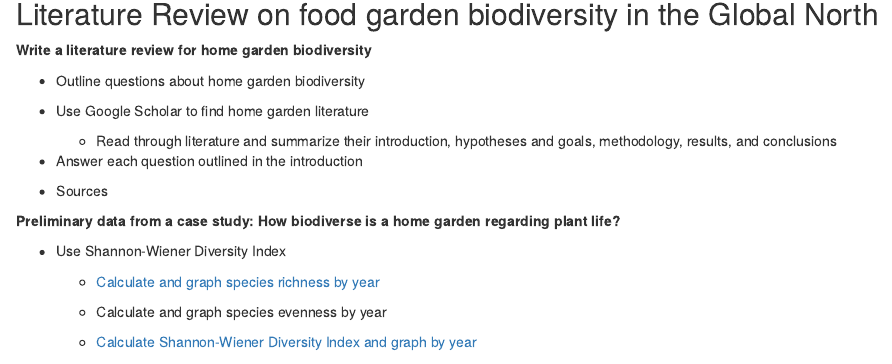
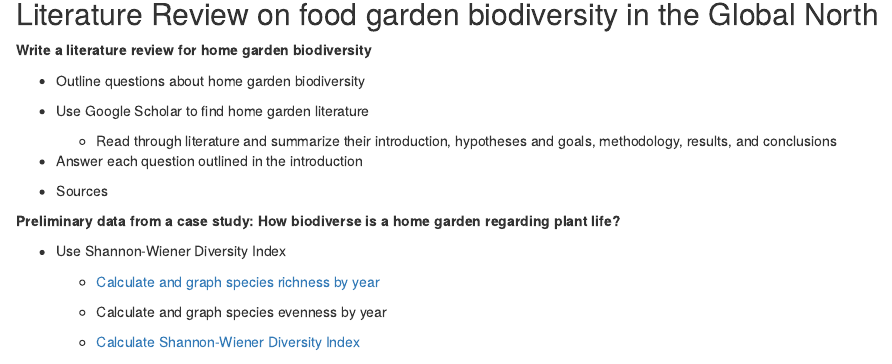
Before and after one commit to mullerzzoe/garden_analysis, an R Markdown document (analysis/index.Rmd): the page in a window 1100 px wide, from 340 px down. Rendered offline with R 4.5, knitr and Pandoc, with nearby package versions; drawn as R Markdown's standard HTML page in place of the format the file asks for.

Commit message:
Forgot the analysis, both analysis and docs now

```diff
--- a/analysis/index.Rmd
+++ b/analysis/index.Rmd
@@ -32,7 +32,7 @@ editor_options:
 
   - Calculate and graph species evenness by year
 
-  - [Calculate Shannon-Wiener Diversity Index and graph by year](Shannon-Index.html)
+  - [Calculate Shannon-Wiener Diversity Index](Shannon-Index.html)
 
 ## Data Analysis on garden productivity
 
```
Also changed, not shown: 1 other file.
